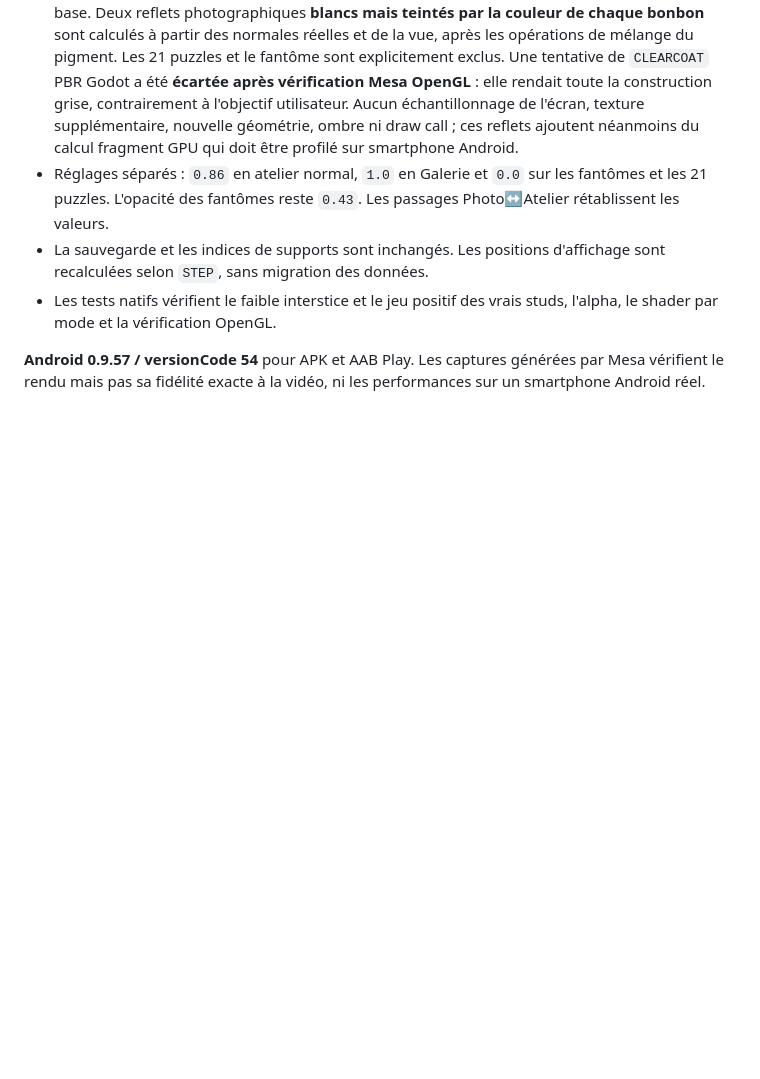
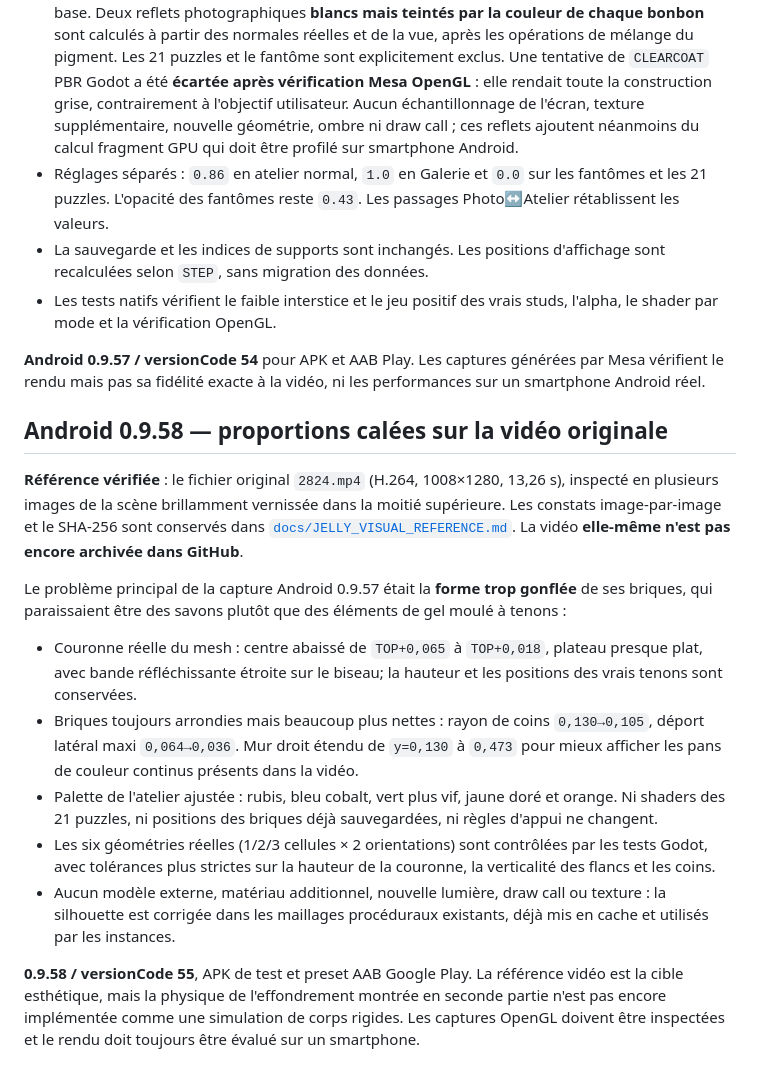
Before and after one commit to dbrckk/Jelly-bricks, a Markdown page: native-godot/README.md, the part around the change. GitHub-like rendering; blank space fills up the shorter version.

Commit message:
docs(android): document original-video geometry matching in Jelly Bricks 0.9.58 and unchanged Android GPU budget

```diff
--- a/native-godot/README.md
+++ b/native-godot/README.md
@@ -615,3 +615,39 @@ dans le document ne constituent pas une validation pixel à pixel.
 **Android 0.9.57 / versionCode 54** pour APK et AAB Play. Les captures
 générées par Mesa vérifient le rendu mais pas sa fidélité exacte à la vidéo,
 ni les performances sur un smartphone Android réel.
+
+## Android 0.9.58 — proportions calées sur la vidéo originale
+
+**Référence vérifiée** : le fichier original `2824.mp4` (H.264,
+1008×1280, 13,26 s), inspecté en plusieurs images de la scène brillamment
+vernissée dans la moitié supérieure. Les constats image-par-image et le
+SHA-256 sont conservés dans
+[`docs/JELLY_VISUAL_REFERENCE.md`](../docs/JELLY_VISUAL_REFERENCE.md).
+La vidéo **elle-même n'est pas encore archivée dans GitHub**.
+
+Le problème principal de la capture Android 0.9.57 était la **forme
+trop gonflée** de ses briques, qui paraissaient être des savons plutôt que
+des éléments de gel moulé à tenons :
+
+- Couronne réelle du mesh : centre abaissé de `TOP+0,065` à
+  `TOP+0,018`, plateau presque plat, avec bande réfléchissante étroite
+  sur le biseau; la hauteur et les positions des vrais tenons sont conservées.
+- Briques toujours arrondies mais beaucoup plus nettes : rayon de coins
+  `0,130→0,105`, déport latéral maxi `0,064→0,036`.
+  Mur droit étendu de `y=0,130` à `0,473` pour mieux afficher les
+  pans de couleur continus présents dans la vidéo.
+- Palette de l'atelier ajustée : rubis, bleu cobalt, vert plus vif,
+  jaune doré et orange. Ni shaders des 21 puzzles, ni positions des
+  briques déjà sauvegardées, ni règles d'appui ne changent.
+- Les six géométries réelles (1/2/3 cellules × 2 orientations) sont
+  contrôlées par les tests Godot, avec tolérances plus strictes sur la
+  hauteur de la couronne, la verticalité des flancs et les coins.
+- Aucun modèle externe, matériau additionnel, nouvelle lumière,
+  draw call ou texture : la silhouette est corrigée dans les maillages
+  procéduraux existants, déjà mis en cache et utilisés par les instances.
+
+**0.9.58 / versionCode 55**, APK de test et preset AAB Google Play.
+La référence vidéo est la cible esthétique, mais la physique de
+l'effondrement montrée en seconde partie n'est pas encore implémentée
+comme une simulation de corps rigides. Les captures OpenGL doivent être
+inspectées et le rendu doit toujours être évalué sur un smartphone.
```
